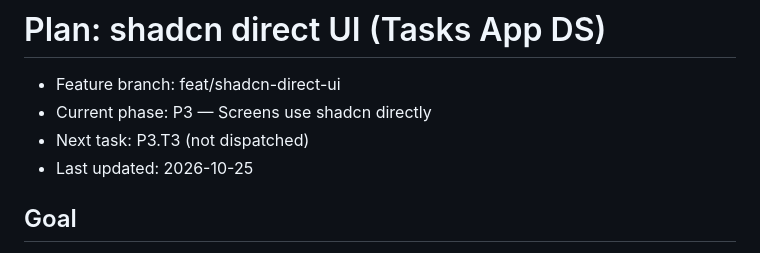
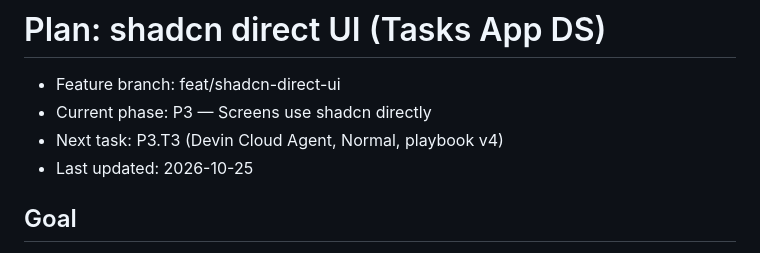
Before and after one commit to 1984Rakesh/SampleWebApp, a Markdown page: plans/shadcn-direct-ui/README.md, the part around one of its changes. Drawn GitHub-style.

Commit message:
shadcn-direct-ui: P3.T3 facts, dispatch to Devin Cloud Agent
Co-Authored-By: Claude Opus 5.5 <noreply@anthropic.com>

```diff
--- a/plans/shadcn-direct-ui/README.md
+++ b/plans/shadcn-direct-ui/README.md
@@ -1,7 +1,7 @@
 # Plan: shadcn direct UI (Tasks App DS)
 - Feature branch: feat/shadcn-direct-ui
 - Current phase: P3 — Screens use shadcn directly
-- Next task: P3.T3 (not dispatched)
+- Next task: P3.T3 (Devin Cloud Agent, Normal, playbook v4)
 - Last updated: 2026-10-25
 
 ## Goal
```
Also changed, not shown: other parts of plans/shadcn-direct-ui/README.md (+1 -1 lines), plans/shadcn-direct-ui/changelog.md (+1 -0 lines), 1 other file.
